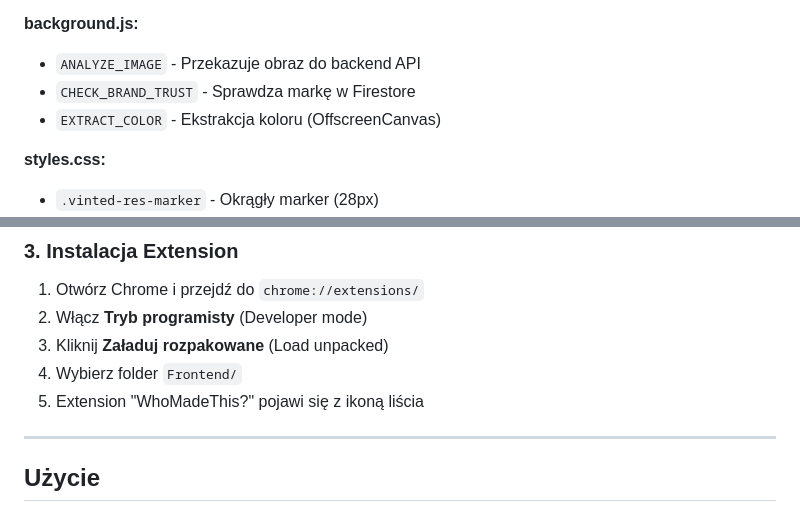
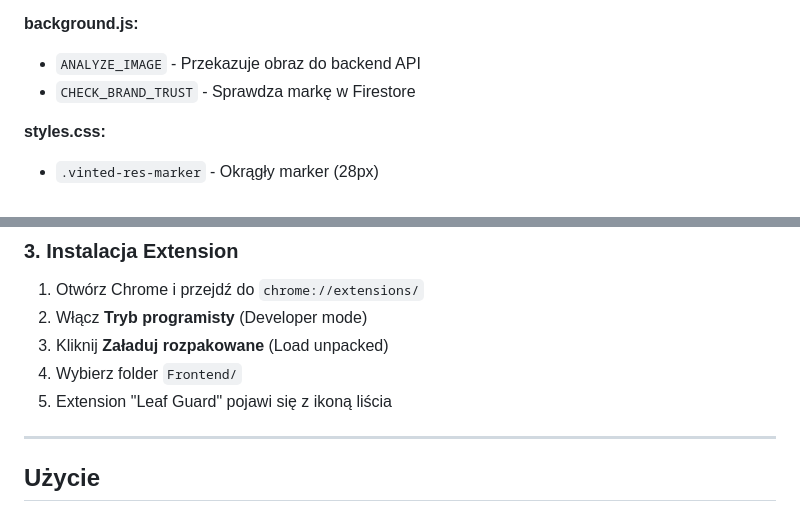
Before and after one commit to Drop-Database-24-7/BEST-Ecology-Project, a Markdown page: README.md, 2 parts joined by grey strips. Rendered like a GitHub page.

```diff
--- a/README.md
+++ b/README.md
@@ -91,7 +92,6 @@ Frontend/
 **background.js:**
 - `ANALYZE_IMAGE` - Przekazuje obraz do backend API
 - `CHECK_BRAND_TRUST` - Sprawdza markę w Firestore
-- `EXTRACT_COLOR` - Ekstrakcja koloru (OffscreenCanvas)
 
 **styles.css:**
 - `.vinted-res-marker` - Okrągły marker (28px)
@@ -172,7 +172,7 @@ node index.js
 2. Włącz **Tryb programisty** (Developer mode)
 3. Kliknij **Załaduj rozpakowane** (Load unpacked)
 4. Wybierz folder `Frontend/`
-5. Extension "WhoMadeThis?" pojawi się z ikoną liścia
+5. Extension "Leaf Guard" pojawi się z ikoną liścia
 
 ---
 
```
Also changed, not shown: other parts of README.md (+10 -9 lines).
